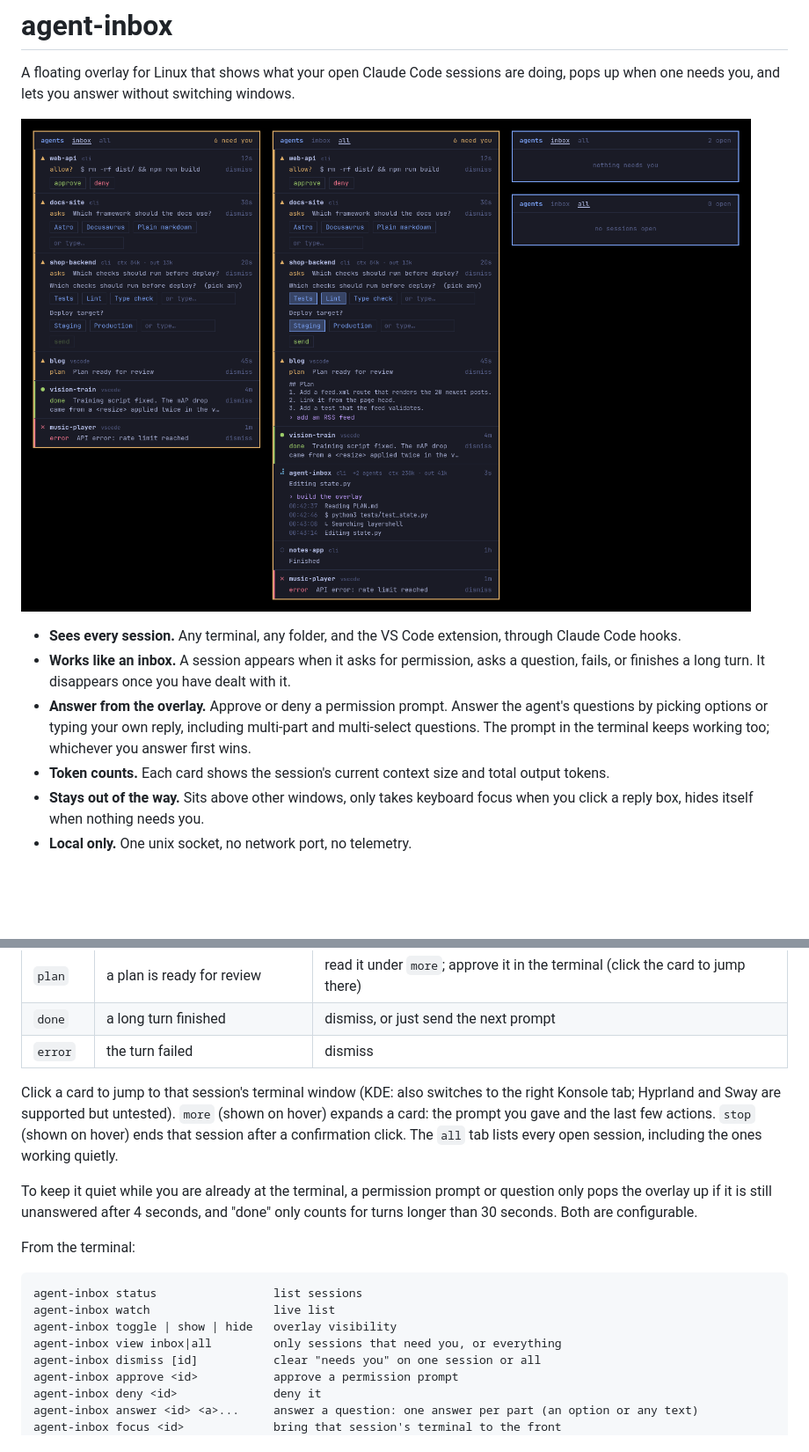
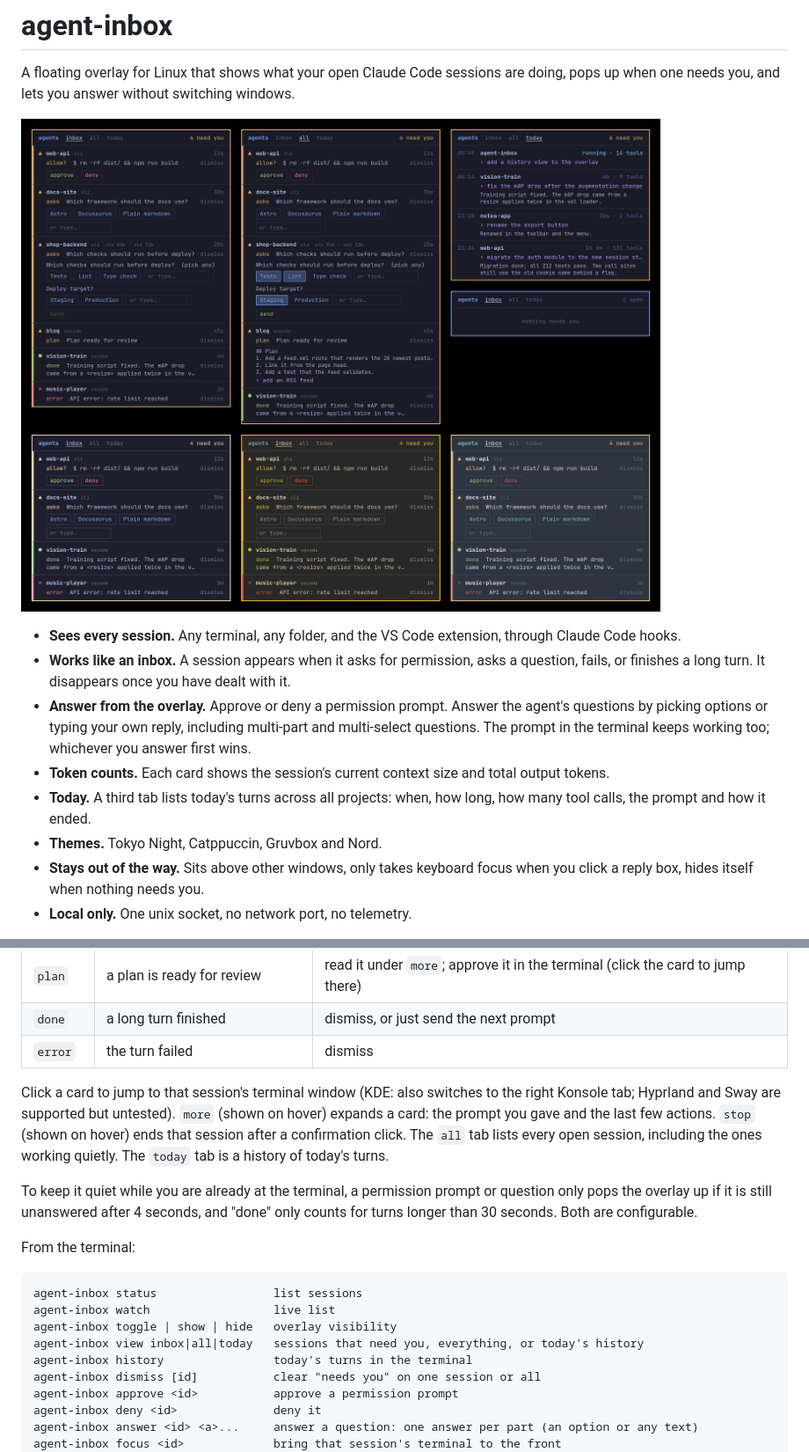
Before and after one commit to vp916/agent-inbox, a Markdown page: README.md, 2 parts joined by grey strips. Shown at 88% size. Rendered like a GitHub page; pictures changed too: docs/preview.png; blank space fills up the shorter version.

```diff
--- a/README.md
+++ b/README.md
@@ -8,6 +8,8 @@ A floating overlay for Linux that shows what your open Claude Code sessions are
 - **Works like an inbox.** A session appears when it asks for permission, asks a question, fails, or finishes a long turn. It disappears once you have dealt with it.
 - **Answer from the overlay.** Approve or deny a permission prompt. Answer the agent's questions by picking options or typing your own reply, including multi-part and multi-select questions. The prompt in the terminal keeps working too; whichever you answer first wins.
 - **Token counts.** Each card shows the session's current context size and total output tokens.
+- **Today.** A third tab lists today's turns across all projects: when, how long, how many tool calls, the prompt and how it ended.
+- **Themes.** Tokyo Night, Catppuccin, Gruvbox and Nord.
 - **Stays out of the way.** Sits above other windows, only takes keyboard focus when you click a reply box, hides itself when nothing needs you.
 - **Local only.** One unix socket, no network port, no telemetry.
 
@@ -66,7 +68,7 @@ The overlay stays hidden until something needs you, then appears in a corner of
 | `done` | a long turn finished | dismiss, or just send the next prompt |
 | `error` | the turn failed | dismiss |
 
-Click a card to jump to that session's terminal window (KDE: also switches to the right Konsole tab; Hyprland and Sway are supported but untested). `more` (shown on hover) expands a card: the prompt you gave and the last few actions. `stop` (shown on hover) ends that session after a confirmation click. The `all` tab lists every open session, including the ones working quietly.
+Click a card to jump to that session's terminal window (KDE: also switches to the right Konsole tab; Hyprland and Sway are supported but untested). `more` (shown on hover) expands a card: the prompt you gave and the last few actions. `stop` (shown on hover) ends that session after a confirmation click. The `all` tab lists every open session, including the ones working quietly. The `today` tab is a history of today's turns.
 
 To keep it quiet while you are already at the terminal, a permission prompt or question only pops the overlay up if it is still unanswered after 4 seconds, and "done" only counts for turns longer than 30 seconds. Both are configurable.
 
@@ -76,7 +78,8 @@ From the terminal:
 agent-inbox status                 list sessions
 agent-inbox watch                  live list
 agent-inbox toggle | show | hide   overlay visibility
-agent-inbox view inbox|all         only sessions that need you, or everything
+agent-inbox view inbox|all|today   sessions that need you, everything, or today's history
+agent-inbox history                today's turns in the terminal
 agent-inbox dismiss [id]           clear "needs you" on one session or all
 agent-inbox approve <id>           approve a permission prompt
 agent-inbox deny <id>              deny it
```
Also changed, not shown: other parts of README.md (+3 -1 lines), 6 other files.
